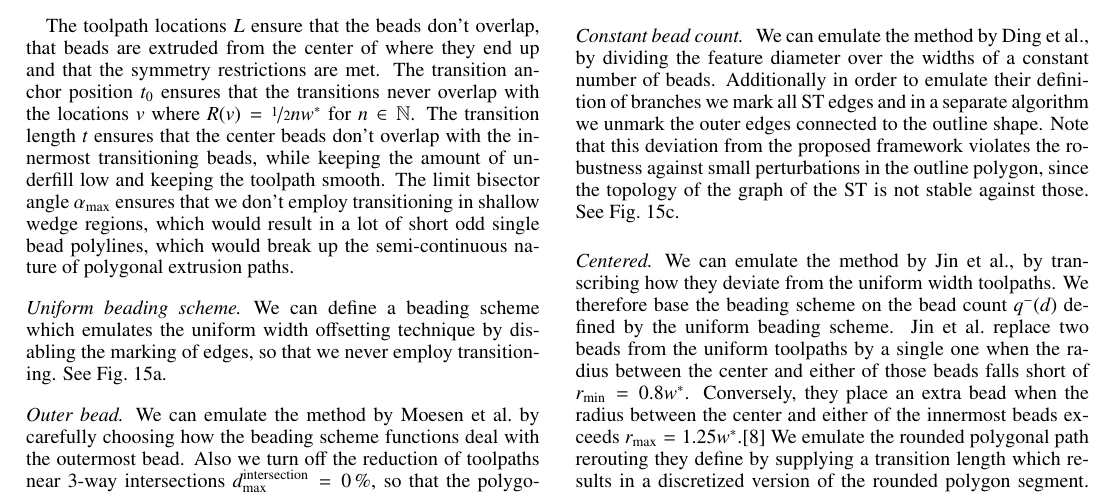
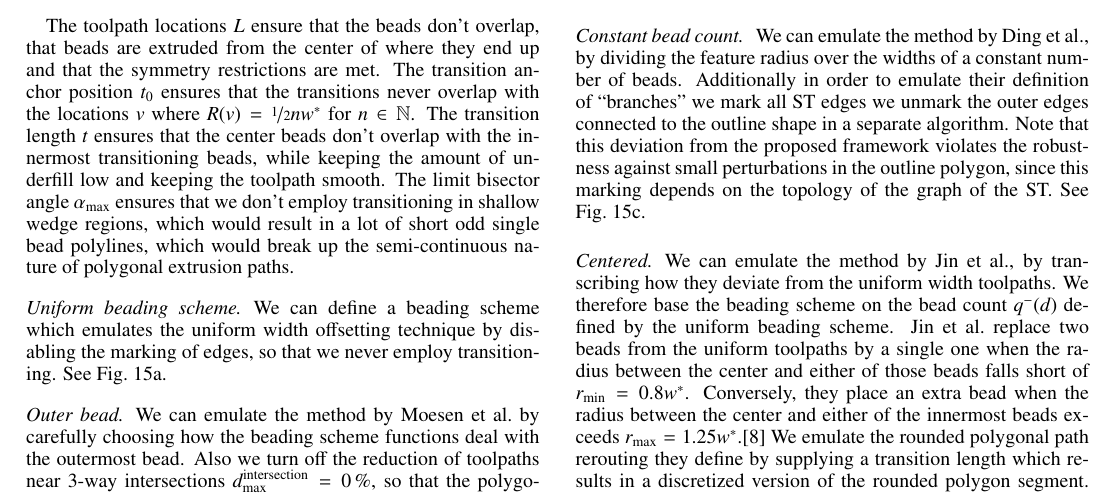
Before and after one commit to BagelOrb/variable_width_paper, a LaTeX paper (0_main.tex, which reads 5_generalization.tex): part of page 8 of 16, cut so that both start at the same text. Compiled offline with pdfLaTeX.

Commit message:
lil improvements

```diff
--- a/5_generalization.tex
+++ b/5_generalization.tex
@@ -244,9 +244,9 @@ See \cref{formula_outer_bead}.
 
 
 \paragraph{Constant bead count}
-We can emulate the method by \citeauthor{Ding2016a}, by dividing the feature diameter over the widths of a constant number of beads.
-Additionally in order to emulate their definition of branches we mark all ST edges and in a separate algorithm we unmark the outer edges connected to the outline shape.
-Note that this deviation from the proposed framework violates the robustness against small perturbations in the outline polygon, since the topology of the graph of the ST is not stable against those.
+We can emulate the method by \citeauthor{Ding2016a}, by dividing the feature radius over the widths of a constant number of beads.
+Additionally in order to emulate their definition of ``branches'' we mark all ST edges we unmark the outer edges connected to the outline shape in a separate algorithm.
+Note that this deviation from the proposed framework violates the robustness against small perturbations in the outline polygon, since this marking depends on the topology of the graph of the ST.
 See \cref{formula_constant_bead_count}.
 
 
```
Also changed, not shown: 4_method.tex (+1 -1 lines).
